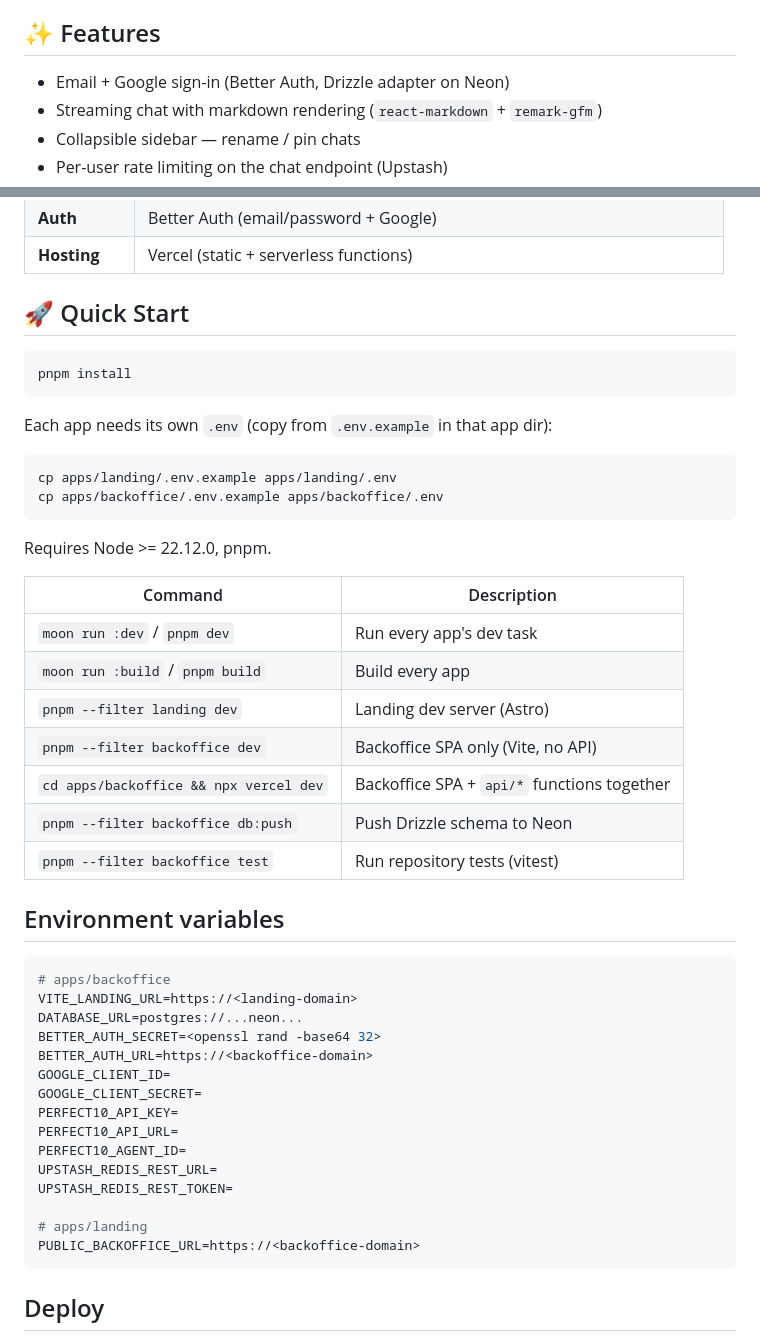
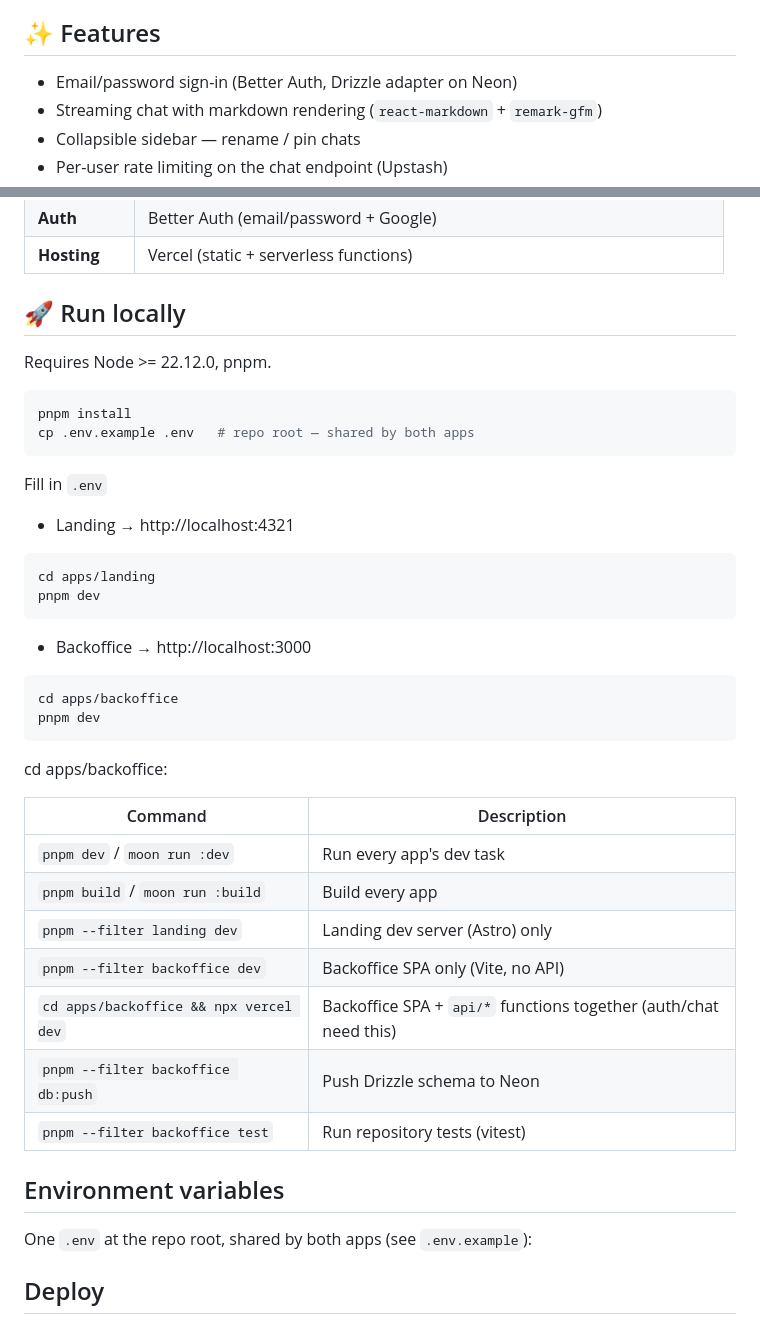
Before and after one commit to kana-consultant/jimly.ai, a Markdown page: README.md, 2 parts joined by grey strips. Drawn GitHub-style.

````diff
--- a/README.md
+++ b/README.md
@@ -33,7 +33,7 @@ Landing's "Login" link points at the backoffice's deployed URL (`PUBLIC_BACKOFFI
 
 ## ✨ Features
 
-- Email + Google sign-in (Better Auth, Drizzle adapter on Neon)
+- Email/password sign-in (Better Auth, Drizzle adapter on Neon)
 - Streaming chat with markdown rendering (`react-markdown` + `remark-gfm`)
 - Collapsible sidebar — rename / pin chats
 - Per-user rate limiting on the chat endpoint (Upstash)
@@ -53,50 +53,44 @@ Landing's "Login" link points at the backoffice's deployed URL (`PUBLIC_BACKOFFI
 | **Auth** | Better Auth (email/password + Google) |
 | **Hosting** | Vercel (static + serverless functions) |
 
-## 🚀 Quick Start
+## 🚀 Run locally
+
+Requires Node >= 22.12.0, pnpm.
 
 ```bash
 pnpm install
+cp .env.example .env   # repo root — shared by both apps
 ```
 
-Each app needs its own `.env` (copy from `.env.example` in that app dir):
+Fill in `.env`
 
+- Landing → http://localhost:4321
 ```bash
-cp apps/landing/.env.example apps/landing/.env
-cp apps/backoffice/.env.example apps/backoffice/.env
+cd apps/landing
+pnpm dev
 ```
 
-Requires Node >= 22.12.0, pnpm.
+- Backoffice → http://localhost:3000
+```bash
+cd apps/backoffice
+pnpm dev
+```
+
+cd apps/backoffice:
 
 | Command | Description |
 | --- | --- |
-| `moon run :dev` / `pnpm dev` | Run every app's dev task |
-| `moon run :build` / `pnpm build` | Build every app |
-| `pnpm --filter landing dev` | Landing dev server (Astro) |
+| `pnpm dev` / `moon run :dev` | Run every app's dev task |
+| `pnpm build` / `moon run :build` | Build every app |
+| `pnpm --filter landing dev` | Landing dev server (Astro) only |
 | `pnpm --filter backoffice dev` | Backoffice SPA only (Vite, no API) |
-| `cd apps/backoffice && npx vercel dev` | Backoffice SPA + `api/*` functions together |
+| `cd apps/backoffice && npx vercel dev` | Backoffice SPA + `api/*` functions together (auth/chat need this) |
 | `pnpm --filter backoffice db:push` | Push Drizzle schema to Neon |
 | `pnpm --filter backoffice test` | Run repository tests (vitest) |
 
 ## Environment variables
 
-```bash
-# apps/backoffice
-VITE_LANDING_URL=https://<landing-domain>
-DATABASE_URL=postgres://...neon...
-BETTER_AUTH_SECRET=<openssl rand -base64 32>
-BETTER_AUTH_URL=https://<backoffice-domain>
-GOOGLE_CLIENT_ID=
-GOOGLE_CLIENT_SECRET=
-PERFECT10_API_KEY=
-PERFECT10_API_URL=
-PERFECT10_AGENT_ID=
-UPSTASH_REDIS_REST_URL=
-UPSTASH_REDIS_REST_TOKEN=
-
-# apps/landing
-PUBLIC_BACKOFFICE_URL=https://<backoffice-domain>
-```
+One `.env` at the repo root, shared by both apps (see `.env.example`):
 
 ## Deploy
 
````
